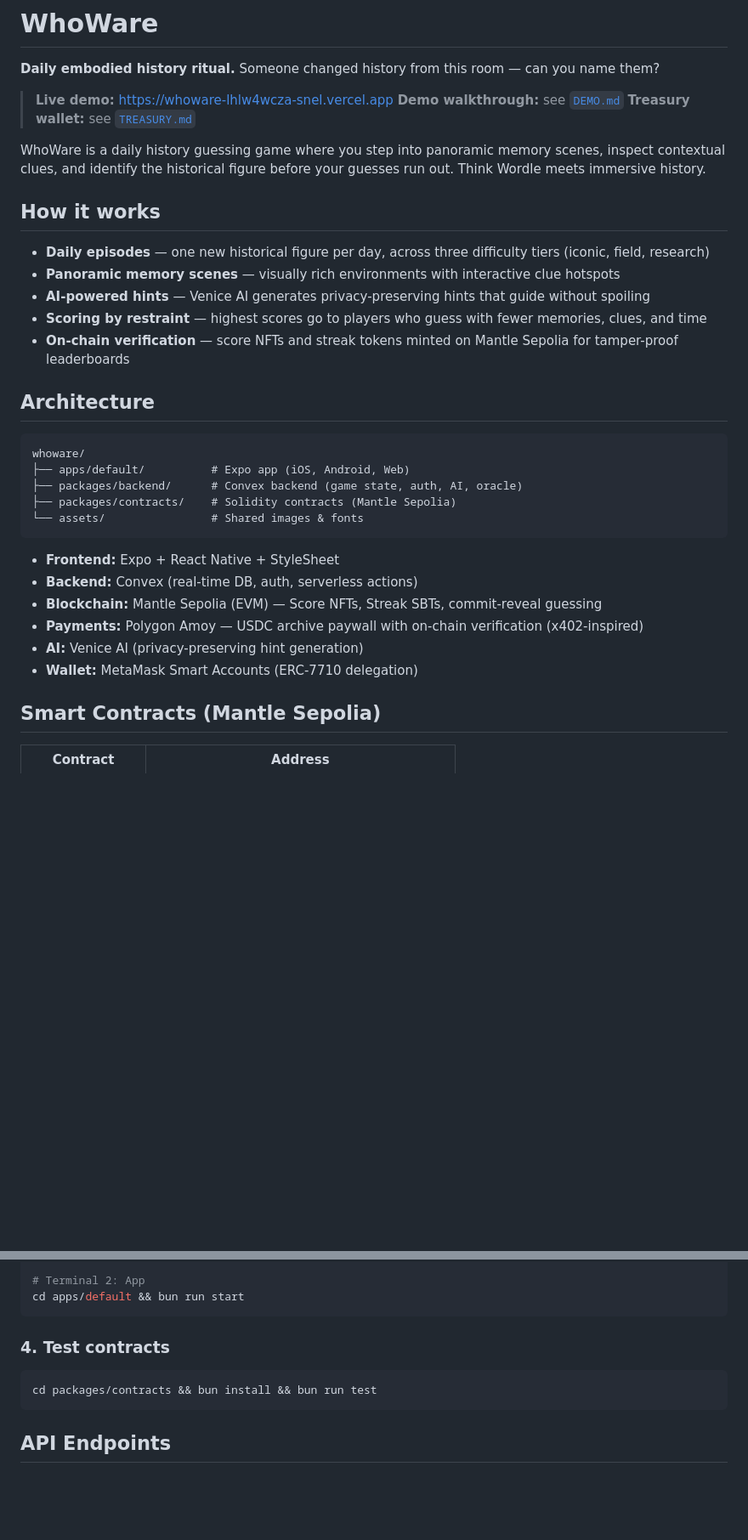
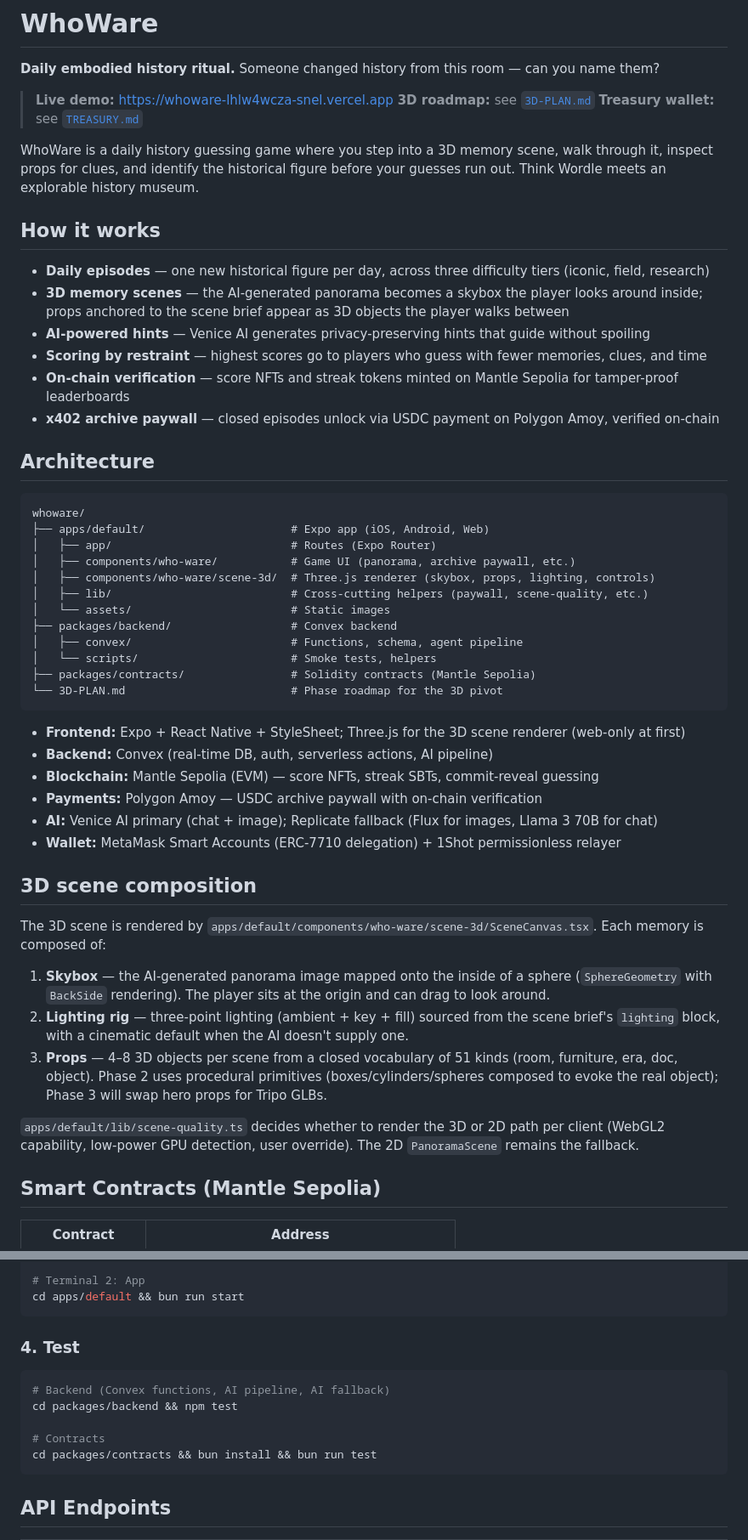
Before and after one commit to sneldao/whoware, a Markdown page: README.md, 2 parts joined by grey strips. Shown at 85% size. Drawn GitHub-style; blank space fills up the shorter version.

````diff
--- a/README.md
+++ b/README.md
@@ -3,35 +3,53 @@
 **Daily embodied history ritual.** Someone changed history from this room — can you name them?
 
 > **Live demo:** https://whoware-lhlw4wcza-snel.vercel.app
-> **Demo walkthrough:** see [`DEMO.md`](./DEMO.md)
+> **3D roadmap:** see [`3D-PLAN.md`](./3D-PLAN.md)
 > **Treasury wallet:** see [`TREASURY.md`](./TREASURY.md)
 
-WhoWare is a daily history guessing game where you step into panoramic memory scenes, inspect contextual clues, and identify the historical figure before your guesses run out. Think Wordle meets immersive history.
+WhoWare is a daily history guessing game where you step into a 3D memory scene, walk through it, inspect props for clues, and identify the historical figure before your guesses run out. Think Wordle meets an explorable history museum.
 
 ## How it works
 
 - **Daily episodes** — one new historical figure per day, across three difficulty tiers (iconic, field, research)
-- **Panoramic memory scenes** — visually rich environments with interactive clue hotspots
+- **3D memory scenes** — the AI-generated panorama becomes a skybox the player looks around inside; props anchored to the scene brief appear as 3D objects the player walks between
 - **AI-powered hints** — Venice AI generates privacy-preserving hints that guide without spoiling
 - **Scoring by restraint** — highest scores go to players who guess with fewer memories, clues, and time
 - **On-chain verification** — score NFTs and streak tokens minted on Mantle Sepolia for tamper-proof leaderboards
+- **x402 archive paywall** — closed episodes unlock via USDC payment on Polygon Amoy, verified on-chain
 
 ## Architecture
 
 ```
 whoware/
-├── apps/default/          # Expo app (iOS, Android, Web)
-├── packages/backend/      # Convex backend (game state, auth, AI, oracle)
-├── packages/contracts/    # Solidity contracts (Mantle Sepolia)
-└── assets/                # Shared images & fonts
+├── apps/default/                      # Expo app (iOS, Android, Web)
+│   ├── app/                           # Routes (Expo Router)
+│   ├── components/who-ware/           # Game UI (panorama, archive paywall, etc.)
+│   ├── components/who-ware/scene-3d/  # Three.js renderer (skybox, props, lighting, controls)
+│   ├── lib/                           # Cross-cutting helpers (paywall, scene-quality, etc.)
+│   └── assets/                        # Static images
+├── packages/backend/                  # Convex backend
+│   ├── convex/                        # Functions, schema, agent pipeline
+│   └── scripts/                       # Smoke tests, helpers
+├── packages/contracts/                # Solidity contracts (Mantle Sepolia)
+└── 3D-PLAN.md                         # Phase roadmap for the 3D pivot
 ```
 
-- **Frontend:** Expo + React Native + StyleSheet
-- **Backend:** Convex (real-time DB, auth, serverless actions)
-- **Blockchain:** Mantle Sepolia (EVM) — Score NFTs, Streak SBTs, commit-reveal guessing
-- **Payments:** Polygon Amoy — USDC archive paywall with on-chain verification (x402-inspired)
-- **AI:** Venice AI (privacy-preserving hint generation)
-- **Wallet:** MetaMask Smart Accounts (ERC-7710 delegation)
+- **Frontend:** Expo + React Native + StyleSheet; Three.js for the 3D scene renderer (web-only at first)
+- **Backend:** Convex (real-time DB, auth, serverless actions, AI pipeline)
+- **Blockchain:** Mantle Sepolia (EVM) — score NFTs, streak SBTs, commit-reveal guessing
+- **Payments:** Polygon Amoy — USDC archive paywall with on-chain verification
+- **AI:** Venice AI primary (chat + image); Replicate fallback (Flux for images, Llama 3 70B for chat)
+- **Wallet:** MetaMask Smart Accounts (ERC-7710 delegation) + 1Shot permissionless relayer
+
+## 3D scene composition
+
+The 3D scene is rendered by `apps/default/components/who-ware/scene-3d/SceneCanvas.tsx`. Each memory is composed of:
+
+1. **Skybox** — the AI-generated panorama image mapped onto the inside of a sphere (`SphereGeometry` with `BackSide` rendering). The player sits at the origin and can drag to look around.
+2. **Lighting rig** — three-point lighting (ambient + key + fill) sourced from the scene brief's `lighting` block, with a cinematic default when the AI doesn't supply one.
+3. **Props** — 4–8 3D objects per scene from a closed vocabulary of 51 kinds (room, furniture, era, doc, object). Phase 2 uses procedural primitives (boxes/cylinders/spheres composed to evoke the real object); Phase 3 will swap hero props for Tripo GLBs.
+
+`apps/default/lib/scene-quality.ts` decides whether to render the 3D or 2D path per client (WebGL2 capability, low-power GPU detection, user override). The 2D `PanoramaScene` remains the fallback.
 
 ## Smart Contracts (Mantle Sepolia)
 
@@ -79,9 +98,13 @@ cd packages/backend && bun run dev
 cd apps/default && bun run start
 ```
 
-### 4. Test contracts
+### 4. Test
 
 ```bash
+# Backend (Convex functions, AI pipeline, AI fallback)
+cd packages/backend && npm test
+
+# Contracts
 cd packages/contracts && bun install && bun run test
 ```
 
````
Also changed, not shown: other parts of README.md (+12 -30 lines), 3D-PLAN.md (added, +200 -0 lines), DEMO.md (deleted, +0 -175 lines).
